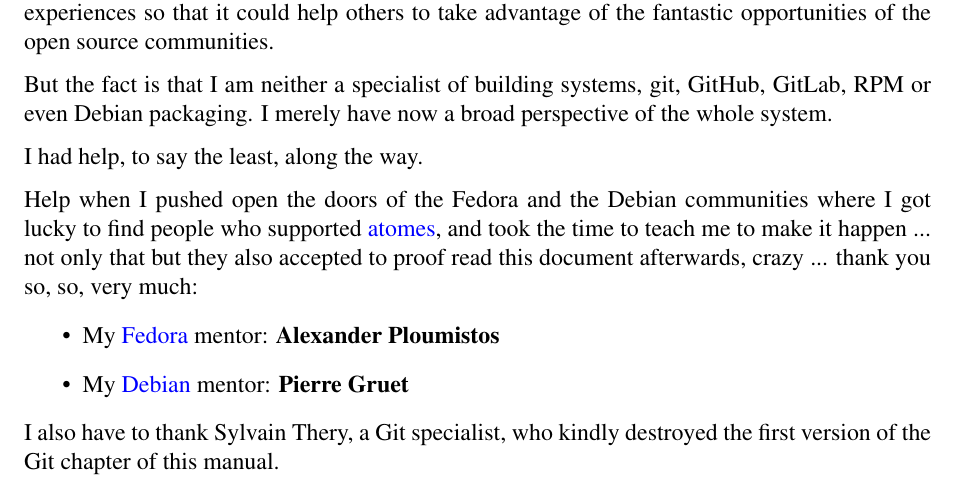
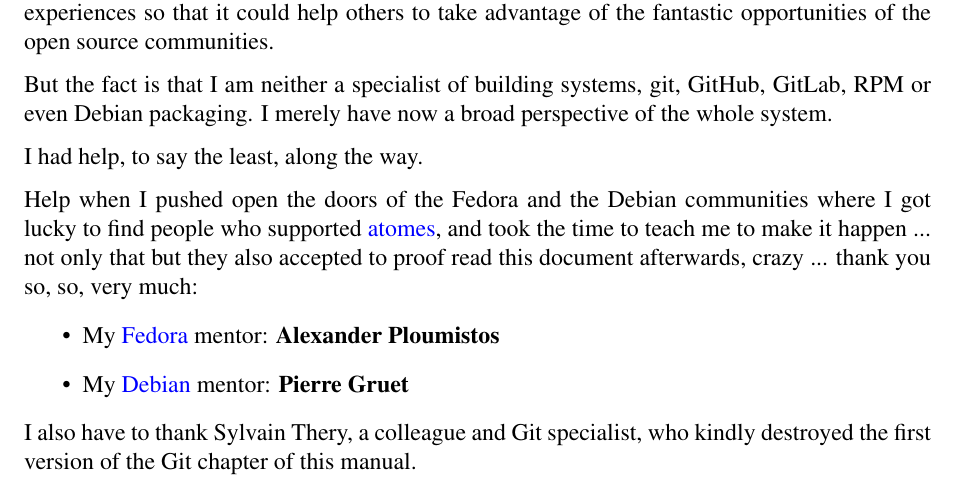
Before and after one commit to Slookeur/OPEN, a LaTeX thesis (open.tex, which reads greats.tex): part of page 3 of 140, cut so that both start at the same text. Compiled offline with pdfLaTeX.

Commit message:
OPEN sources: ven. 21 juin 2024 16:06:52 CEST

```diff
--- a/greats.tex
+++ b/greats.tex
@@ -11,4 +11,4 @@
 \item My \href{https://fedoraproject.org}{Fedora} mentor: {\bf{Alexander Ploumistos}}
 \item My \href{https://www.debian.org}{Debian} mentor: {\bf{Pierre Gruet}}
 \end{itemize}
-I also have to thank Sylvain Thery, a Git specialist, who kindly destroyed the first version of the Git chapter of this manual.
+I also have to thank Sylvain Thery, a colleague and Git specialist, who kindly destroyed the first version of the Git chapter of this manual.
```
